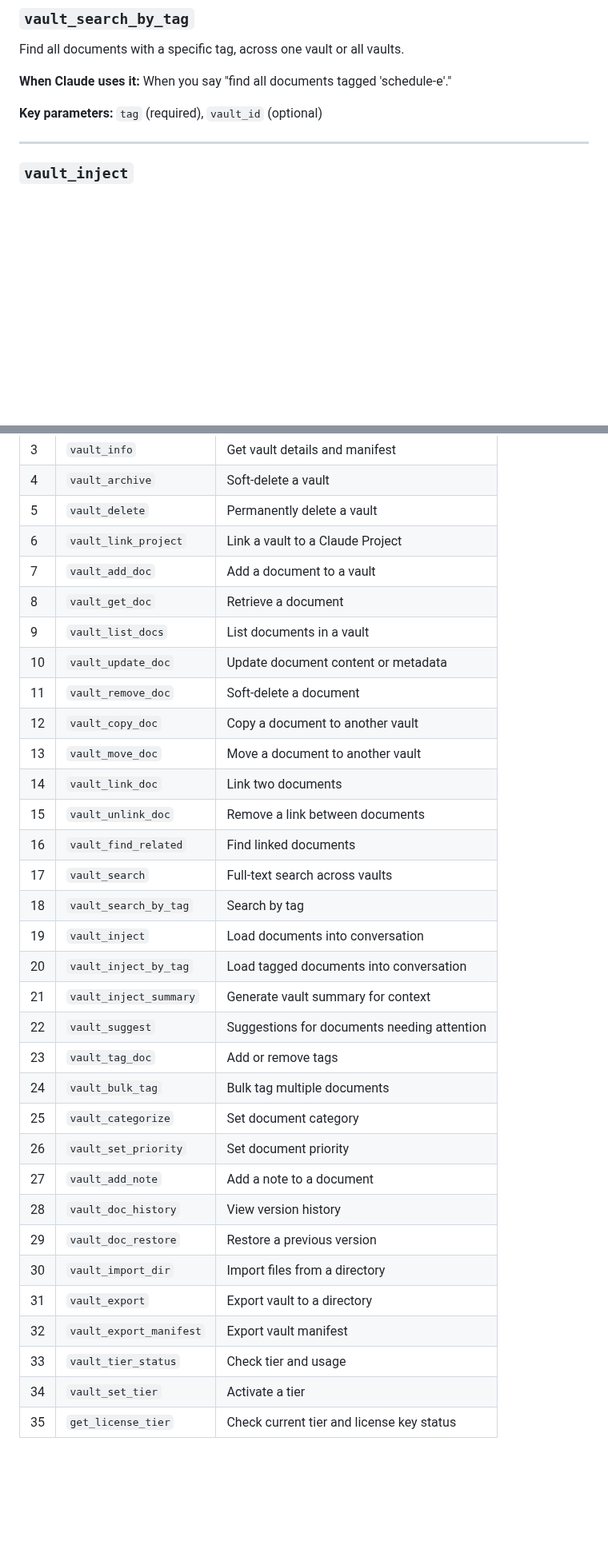
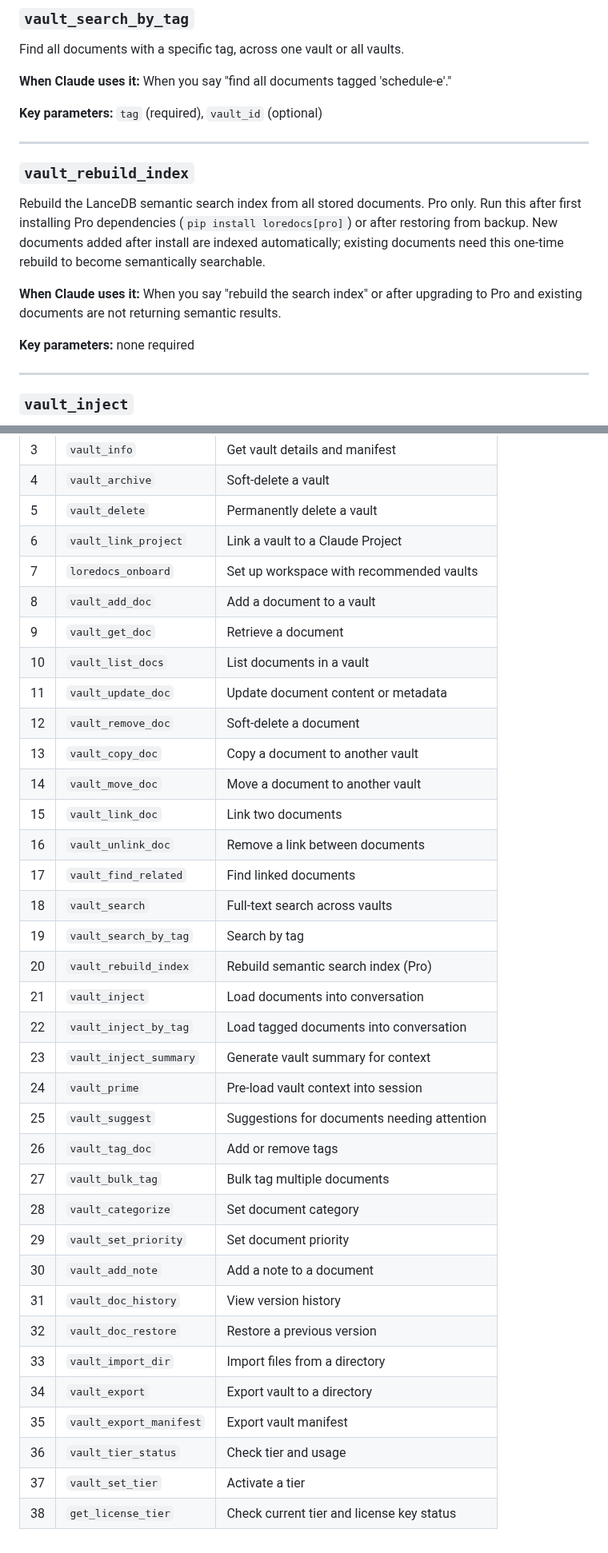
Before and after one commit to labyrinth-analytics/loredocs, a Markdown page: docs/mcp_tool_catalog.md, 2 parts joined by grey strips. Shown at 80% size. GitHub-like rendering; blank space fills up the shorter version.

Commit message:
ron: SH-10187 loredocs doc tool count -- INSTALL.md 37->38, quickstart.md 35->38, catalog 36->38 + add 3 missing tools

```diff
--- a/docs/mcp_tool_catalog.md
+++ b/docs/mcp_tool_catalog.md
@@ -187,6 +197,16 @@ Find all documents with a specific tag, across one vault or all vaults.
 **When Claude uses it:** When you say "find all documents tagged 'schedule-e'."
 
 **Key parameters:** `tag` (required), `vault_id` (optional)
+
+---
+
+### `vault_rebuild_index`
+
+Rebuild the LanceDB semantic search index from all stored documents. Pro only. Run this after first installing Pro dependencies (`pip install loredocs[pro]`) or after restoring from backup. New documents added after install are indexed automatically; existing documents need this one-time rebuild to become semantically searchable.
+
+**When Claude uses it:** When you say "rebuild the search index" or after upgrading to Pro and existing documents are not returning semantic results.
+
+**Key parameters:** none required
 
 ---
 
@@ -376,32 +406,35 @@ Return the current license tier name and the raw license key status (present/abs
 | 4 | `vault_archive` | Soft-delete a vault |
 | 5 | `vault_delete` | Permanently delete a vault |
 | 6 | `vault_link_project` | Link a vault to a Claude Project |
-| 7 | `vault_add_doc` | Add a document to a vault |
-| 8 | `vault_get_doc` | Retrieve a document |
-| 9 | `vault_list_docs` | List documents in a vault |
-| 10 | `vault_update_doc` | Update document content or metadata |
-| 11 | `vault_remove_doc` | Soft-delete a document |
-| 12 | `vault_copy_doc` | Copy a document to another vault |
-| 13 | `vault_move_doc` | Move a document to another vault |
-| 14 | `vault_link_doc` | Link two documents |
-| 15 | `vault_unlink_doc` | Remove a link between documents |
-| 16 | `vault_find_related` | Find linked documents |
-| 17 | `vault_search` | Full-text search across vaults |
-| 18 | `vault_search_by_tag` | Search by tag |
-| 19 | `vault_inject` | Load documents into conversation |
-| 20 | `vault_inject_by_tag` | Load tagged documents into conversation |
-| 21 | `vault_inject_summary` | Generate vault summary for context |
-| 22 | `vault_suggest` | Suggestions for documents needing attention |
-| 23 | `vault_tag_doc` | Add or remove tags |
-| 24 | `vault_bulk_tag` | Bulk tag multiple documents |
-| 25 | `vault_categorize` | Set document category |
-| 26 | `vault_set_priority` | Set document priority |
-| 27 | `vault_add_note` | Add a note to a document |
-| 28 | `vault_doc_history` | View version history |
-| 29 | `vault_doc_restore` | Restore a previous version |
-| 30 | `vault_import_dir` | Import files from a directory |
-| 31 | `vault_export` | Export vault to a directory |
-| 32 | `vault_export_manifest` | Export vault manifest |
-| 33 | `vault_tier_status` | Check tier and usage |
-| 34 | `vault_set_tier` | Activate a tier |
-| 35 | `get_license_tier` | Check current tier and license key status |
+| 7 | `loredocs_onboard` | Set up workspace with recommended vaults |
+| 8 | `vault_add_doc` | Add a document to a vault |
+| 9 | `vault_get_doc` | Retrieve a document |
+| 10 | `vault_list_docs` | List documents in a vault |
+| 11 | `vault_update_doc` | Update document content or metadata |
+| 12 | `vault_remove_doc` | Soft-delete a document |
+| 13 | `vault_copy_doc` | Copy a document to another vault |
+| 14 | `vault_move_doc` | Move a document to another vault |
+| 15 | `vault_link_doc` | Link two documents |
+| 16 | `vault_unlink_doc` | Remove a link between documents |
+| 17 | `vault_find_related` | Find linked documents |
+| 18 | `vault_search` | Full-text search across vaults |
+| 19 | `vault_search_by_tag` | Search by tag |
+| 20 | `vault_rebuild_index` | Rebuild semantic search index (Pro) |
+| 21 | `vault_inject` | Load documents into conversation |
+| 22 | `vault_inject_by_tag` | Load tagged documents into conversation |
+| 23 | `vault_inject_summary` | Generate vault summary for context |
+| 24 | `vault_prime` | Pre-load vault context into session |
+| 25 | `vault_suggest` | Suggestions for documents needing attention |
+| 26 | `vault_tag_doc` | Add or remove tags |
+| 27 | `vault_bulk_tag` | Bulk tag multiple documents |
+| 28 | `vault_categorize` | Set document category |
+| 29 | `vault_set_priority` | Set document priority |
+| 30 | `vault_add_note` | Add a note to a document |
+| 31 | `vault_doc_history` | View version history |
+| 32 | `vault_doc_restore` | Restore a previous version |
+| 33 | `vault_import_dir` | Import files from a directory |
+| 34 | `vault_export` | Export vault to a directory |
+| 35 | `vault_export_manifest` | Export vault manifest |
+| 36 | `vault_tier_status` | Check tier and usage |
+| 37 | `vault_set_tier` | Activate a tier |
+| 38 | `get_license_tier` | Check current tier and license key status |
```
Also changed, not shown: other parts of docs/mcp_tool_catalog.md (+23 -3 lines), INSTALL.md (+1 -1 lines), docs/quickstart.md (+1 -1 lines).
